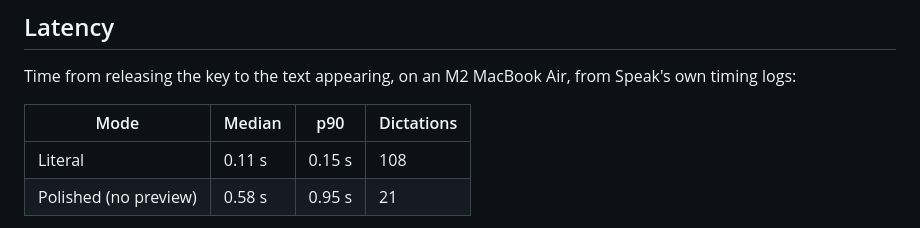
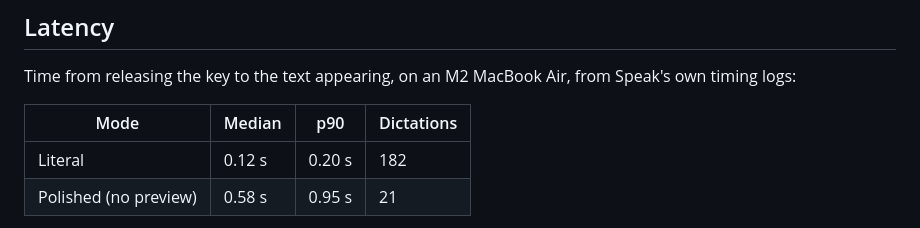
Before and after one commit to sbui056/speak, a Markdown page: README.md, the part around the change. Rendered like a GitHub page.

Commit message:
docs: Literal latency from the last week of use

```diff
--- a/README.md
+++ b/README.md
@@ -118,7 +118,7 @@ Time from releasing the key to the text appearing, on an M2 MacBook Air, from Sp
 
 | Mode | Median | p90 | Dictations |
 |---|---|---|---|
-| Literal | 0.11 s | 0.15 s | 108 |
+| Literal | 0.12 s | 0.20 s | 182 |
 | Polished (no preview) | 0.58 s | 0.95 s | 21 |
 
 Polished was 0.99 s / 1.95 s before the rewrite started preparing its model session at key press and switched to the guardrails meant for rewriting the user's own text.
```
